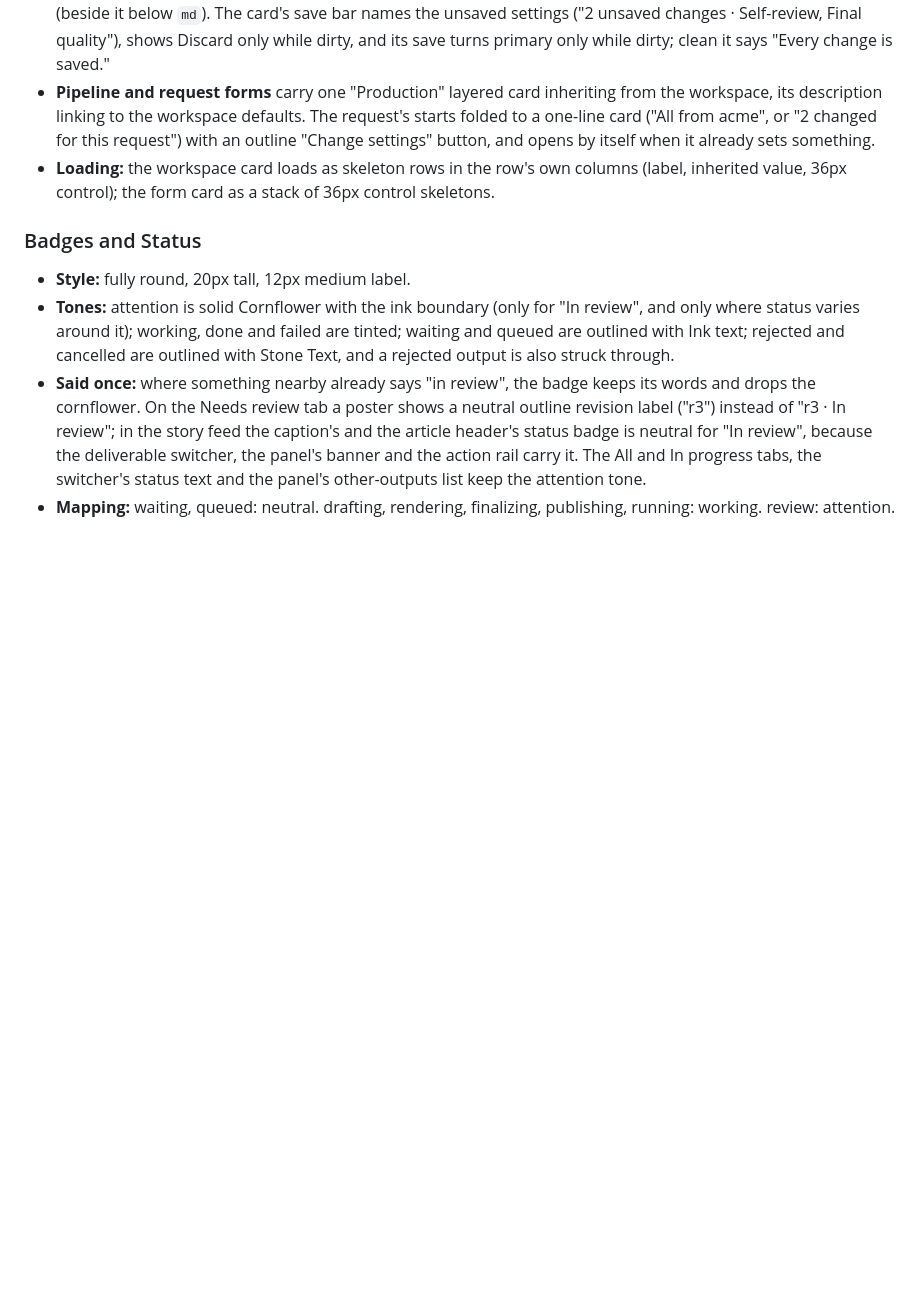
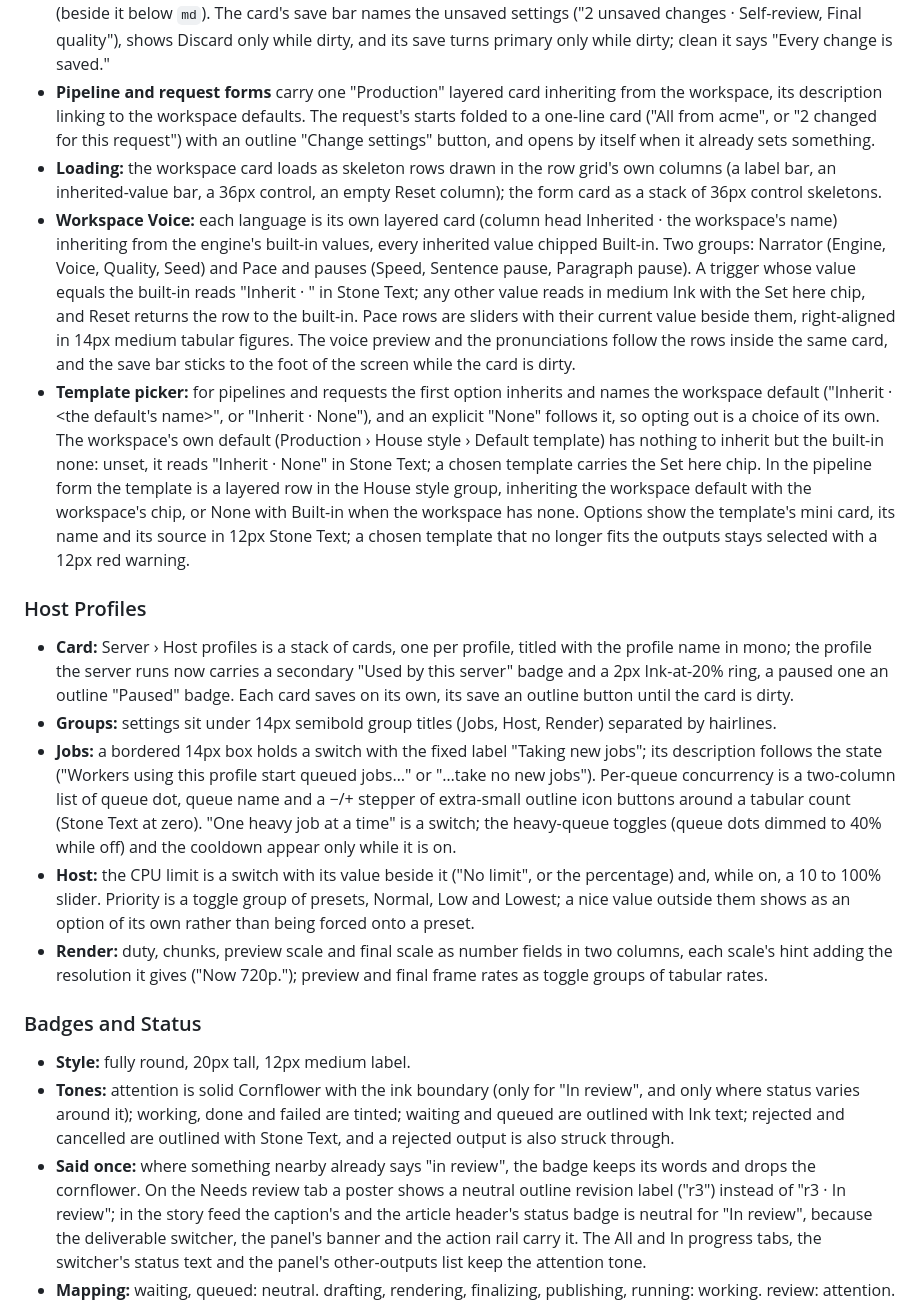
Before and after one commit to ahmethakanbesel/ekin, a Markdown page: DESIGN.md, the part around the change. Rendered like a GitHub page; blank space fills up the shorter version.

Commit message:
docs: record layered voice cards, template inherit modes and host profile cards

```diff
--- a/DESIGN.md
+++ b/DESIGN.md
@@ -339,7 +339,16 @@ The base is stock shadcn base-vega on Base UI. Only the deviations below are loc
 - **Select:** the first option inherits and says what it gives: "Inherit · 1080p".
 - **Unsaved:** a row that differs from what is saved carries "Unsaved" with a small Ink-at-70% dot under its label (beside it below `md`). The card's save bar names the unsaved settings ("2 unsaved changes · Self-review, Final quality"), shows Discard only while dirty, and its save turns primary only while dirty; clean it says "Every change is saved."
 - **Pipeline and request forms** carry one "Production" layered card inheriting from the workspace, its description linking to the workspace defaults. The request's starts folded to a one-line card ("All from acme", or "2 changed for this request") with an outline "Change settings" button, and opens by itself when it already sets something.
-- **Loading:** the workspace card loads as skeleton rows in the row's own columns (label, inherited value, 36px control); the form card as a stack of 36px control skeletons.
+- **Loading:** the workspace card loads as skeleton rows drawn in the row grid's own columns (a label bar, an inherited-value bar, a 36px control, an empty Reset column); the form card as a stack of 36px control skeletons.
+- **Workspace Voice:** each language is its own layered card (column head Inherited · the workspace's name) inheriting from the engine's built-in values, every inherited value chipped Built-in. Two groups: Narrator (Engine, Voice, Quality, Seed) and Pace and pauses (Speed, Sentence pause, Paragraph pause). A trigger whose value equals the built-in reads "Inherit · <value>" in Stone Text; any other value reads in medium Ink with the Set here chip, and Reset returns the row to the built-in. Pace rows are sliders with their current value beside them, right-aligned in 14px medium tabular figures. The voice preview and the pronunciations follow the rows inside the same card, and the save bar sticks to the foot of the screen while the card is dirty.
+- **Template picker:** for pipelines and requests the first option inherits and names the workspace default ("Inherit · <the default's name>", or "Inherit · None"), and an explicit "None" follows it, so opting out is a choice of its own. The workspace's own default (Production › House style › Default template) has nothing to inherit but the built-in none: unset, it reads "Inherit · None" in Stone Text; a chosen template carries the Set here chip. In the pipeline form the template is a layered row in the House style group, inheriting the workspace default with the workspace's chip, or None with Built-in when the workspace has none. Options show the template's mini card, its name and its source in 12px Stone Text; a chosen template that no longer fits the outputs stays selected with a 12px red warning.
+
+### Host Profiles
+- **Card:** Server › Host profiles is a stack of cards, one per profile, titled with the profile name in mono; the profile the server runs now carries a secondary "Used by this server" badge and a 2px Ink-at-20% ring, a paused one an outline "Paused" badge. Each card saves on its own, its save an outline button until the card is dirty.
+- **Groups:** settings sit under 14px semibold group titles (Jobs, Host, Render) separated by hairlines.
+- **Jobs:** a bordered 14px box holds a switch with the fixed label "Taking new jobs"; its description follows the state ("Workers using this profile start queued jobs…" or "…take no new jobs"). Per-queue concurrency is a two-column list of queue dot, queue name and a −/+ stepper of extra-small outline icon buttons around a tabular count (Stone Text at zero). "One heavy job at a time" is a switch; the heavy-queue toggles (queue dots dimmed to 40% while off) and the cooldown appear only while it is on.
+- **Host:** the CPU limit is a switch with its value beside it ("No limit", or the percentage) and, while on, a 10 to 100% slider. Priority is a toggle group of presets, Normal, Low and Lowest; a nice value outside them shows as an option of its own rather than being forced onto a preset.
+- **Render:** duty, chunks, preview scale and final scale as number fields in two columns, each scale's hint adding the resolution it gives ("Now 720p."); preview and final frame rates as toggle groups of tabular rates.
 
 ### Badges and Status
 - **Style:** fully round, 20px tall, 12px medium label.
```
